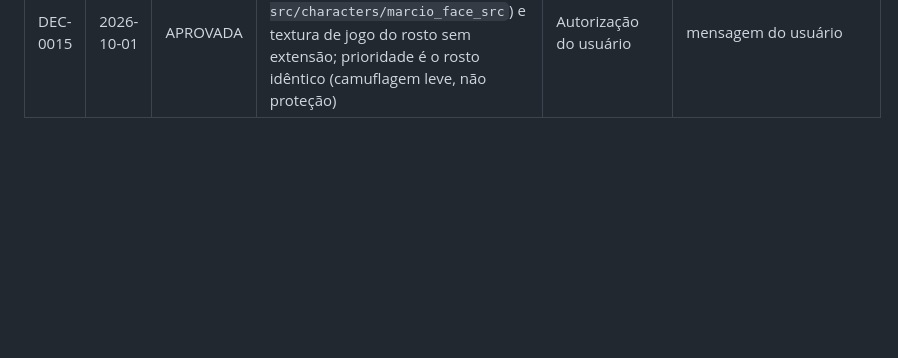
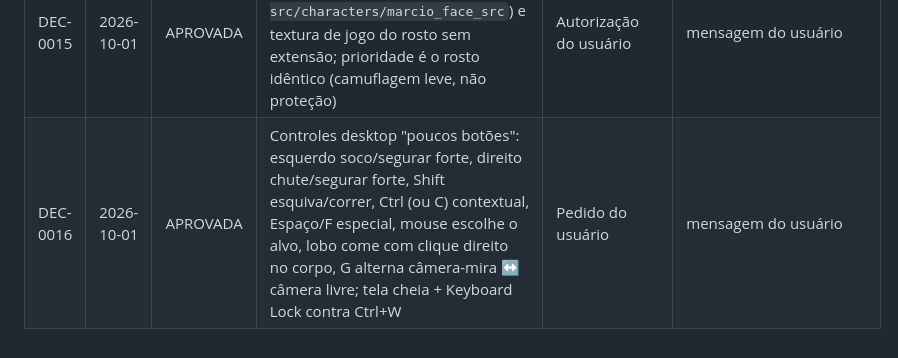
Before and after one commit to isaacbraym/ProjetoLobo, a Markdown page: docs/DECISIONS.md, the part around the change. Rendered like a GitHub page; blank space fills up the shorter version.

```diff
--- a/docs/DECISIONS.md
+++ b/docs/DECISIONS.md
@@ -19,3 +19,4 @@ Formato: `DEC-xxxx · data · status · decisão · motivo · origem`. Status: P
 | DEC-0013 | 2026-10-01 | APROVADA | Corpos mais pesados: empurrão menor com atrito alto, dividido pela massa do arquétipo (`mass`: thug 1,0 / fast 0,85 / heavy 1,9); impulso de ragdoll e de finalização reduzidos | Pedido do usuário | mensagem do usuário |
 | DEC-0014 | 2026-10-01 | APROVADA | Rosto do Márcio passa a usar a foto real `refs/marcio/marcio_face_real.png` (frontal, 659x659) na técnica WWE 2K; a imagem antiga segue como referência de corpo/roupa | Foto melhor enviada pelo usuário | mensagem do usuário |
 | DEC-0015 | 2026-10-01 | APROVADA | Foto do rosto versionada sem extensão (`assets-src/characters/marcio_face_src`) e textura de jogo do rosto sem extensão; prioridade é o rosto idêntico (camuflagem leve, não proteção) | Autorização do usuário | mensagem do usuário |
+| DEC-0016 | 2026-10-01 | APROVADA | Controles desktop "poucos botões": esquerdo soco/segurar forte, direito chute/segurar forte, Shift esquiva/correr, Ctrl (ou C) contextual, Espaço/F especial, mouse escolhe o alvo, lobo come com clique direito no corpo, G alterna câmera-mira ↔ câmera livre; tela cheia + Keyboard Lock contra Ctrl+W | Pedido do usuário | mensagem do usuário |
```
Also changed, not shown: docs/GAME_DESIGN.md (+22 -11 lines), docs/PROMPT_SESSAO_2.md (+27 -1 lines).
